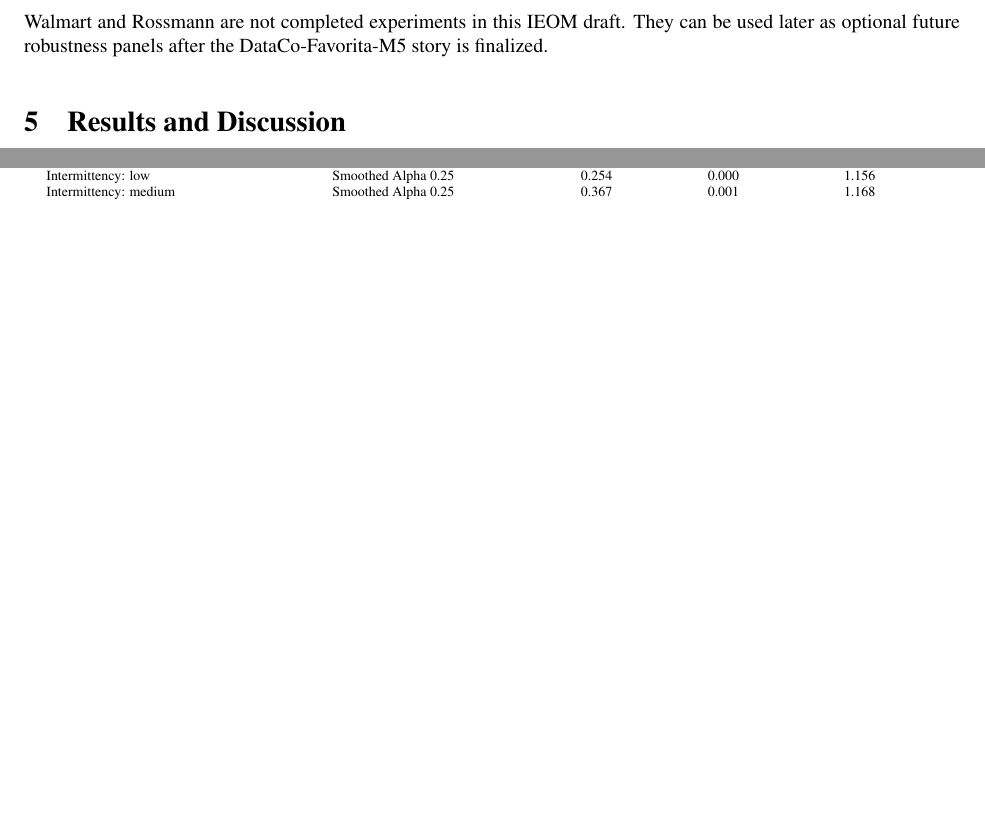
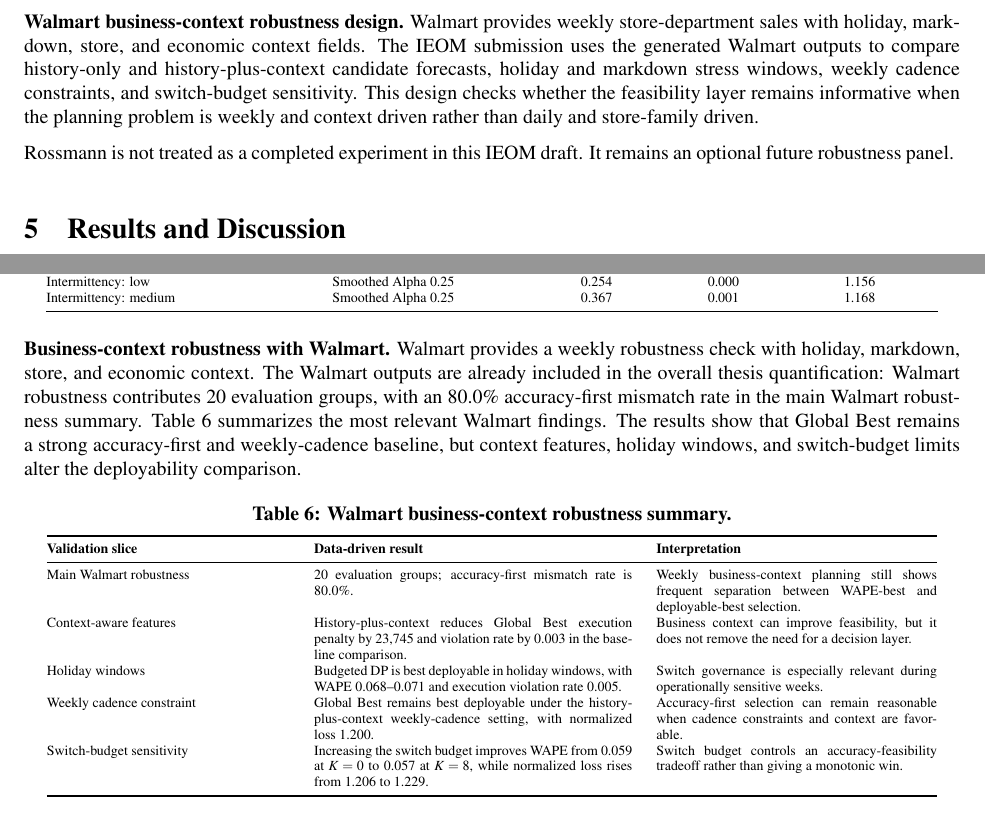
Before and after one commit to yvonnexu442/stability-aware-demand-planning, a LaTeX document (paper_submission_ieom/main.tex, which reads paper_submission_ieom/sections/04_data_collection.tex, paper_submission_ieom/sections/05_results_discussion.tex, paper_submission_ieom/tables/walmart_business_context_table.tex): two parts of pages 8 and 9 of 12 before the commit and two parts of pages 8 and 9 of 13 after it, joined at a grey line, cut at the place of the change, the shorter picture padded with empty space. Compiled offline with pdfLaTeX.

Commit message:
Align IEOM draft with Walmart robustness

```diff
--- a/paper_submission_ieom/sections/04_data_collection.tex
+++ b/paper_submission_ieom/sections/04_data_collection.tex
@@ -10,4 +10,6 @@
 
 \textbf{M5 robustness design.} M5 contains 3,049 items across 10 stores, and the pipeline samples item-store series for quick and medium robustness runs (Makridakis et al. 2022). The IEOM submission uses M5 to evaluate item-store, department-store, and category-store planning grains and to test intermittent-demand buckets. This design checks whether the planning-execution gap persists when demand is sparse or aggregated.
 
-Walmart and Rossmann are not completed experiments in this IEOM draft. They can be used later as optional future robustness panels after the DataCo-Favorita-M5 story is finalized.
+\textbf{Walmart business-context robustness design.} Walmart provides weekly store-department sales with holiday, markdown, store, and economic context fields. The IEOM submission uses the generated Walmart outputs to compare history-only and history-plus-context candidate forecasts, holiday and markdown stress windows, weekly cadence constraints, and switch-budget sensitivity. This design checks whether the feasibility layer remains informative when the planning problem is weekly and context driven rather than daily and store-family driven.
+
+Rossmann is not treated as a completed experiment in this IEOM draft. It remains an optional future robustness panel.
--- a/paper_submission_ieom/sections/05_results_discussion.tex
+++ b/paper_submission_ieom/sections/05_results_discussion.tex
@@ -11,6 +11,10 @@
 \textbf{Robustness under hierarchy and intermittency.} M5 provides robustness validation rather than a repetition of Favorita. Table~\ref{tab:m5-robustness} shows that Operational Ensemble is strongest at department-store and category-store grains, while Smoothed Alpha 0.25 is strongest at the item-store grain and across low-, medium-, and high-intermittency buckets. This strengthens the paper because the framework is not designed to make one method always win. Instead, it shows that the preferred deployable mechanism changes with operational context.
 
 \input{tables/m5_robustness_table}
+
+\textbf{Business-context robustness with Walmart.} Walmart provides a weekly robustness check with holiday, markdown, store, and economic context. The Walmart outputs are already included in the overall thesis quantification: Walmart robustness contributes 20 evaluation groups, with an 80.0\% accuracy-first mismatch rate in the main Walmart robustness summary. Table~\ref{tab:walmart-robustness} summarizes the most relevant Walmart findings. The results show that Global Best remains a strong accuracy-first and weekly-cadence baseline, but context features, holiday windows, and switch-budget limits alter the deployability comparison.
+
+\input{tables/walmart_business_context_table}
 
 \textbf{Myopic selection and oracle gaps.} The generated thesis summary provides algorithmic validation. The mean greedy-to-DP gap is 0.044, indicating that finite-horizon planning improves over one-step greedy selection where both are available. The mean gap to the realized-inventory DP oracle is 0.198, which measures selection suboptimality relative to non-deployable inventory-outcome information. The mean gap to the perfect-demand oracle is negative in the current combined outputs because a realized-demand signal can create high volatility and execution penalties; this confirms that the perfect-demand oracle is a diagnostic reference, not a deployable lower bound.
 
--- /dev/null
+++ b/paper_submission_ieom/tables/walmart_business_context_table.tex
@@ -0,0 +1,17 @@
+\begin{table}[htbp]
+\centering
+\caption{Walmart business-context robustness summary.}
+\label{tab:walmart-robustness}
+\scriptsize
+\begin{tabular}{@{}p{0.26\linewidth}p{0.34\linewidth}p{0.30\linewidth}@{}}
+\toprule
+\textbf{Validation slice} & \textbf{Data-driven result} & \textbf{Interpretation} \\
+\midrule
+Main Walmart robustness & 20 evaluation groups; accuracy-first mismatch rate is 80.0\%. & Weekly business-context planning still shows frequent separation between WAPE-best and deployable-best selection. \\
+Context-aware features & History-plus-context reduces Global Best execution penalty by 23,745 and violation rate by 0.003 in the baseline comparison. & Business context can improve feasibility, but it does not remove the need for a decision layer. \\
+Holiday windows & Budgeted DP is best deployable in holiday windows, with WAPE 0.068--0.071 and execution violation rate 0.005. & Switch governance is especially relevant during operationally sensitive weeks. \\
+Weekly cadence constraint & Global Best remains best deployable under the history-plus-context weekly-cadence setting, with normalized loss 1.200. & Accuracy-first selection can remain reasonable when cadence constraints and context are favorable. \\
+Switch-budget sensitivity & Increasing the switch budget improves WAPE from 0.059 at $K=0$ to 0.057 at $K=8$, while normalized loss rises from 1.206 to 1.229. & Switch budget controls an accuracy-feasibility tradeoff rather than giving a monotonic win. \\
+\bottomrule
+\end{tabular}
+\end{table}
```
Also changed, not shown: paper_submission_ieom/ieom_compliance_checklist.md (+3 -2 lines), paper_submission_ieom/sections/00_abstract.tex (+1 -1 lines), paper_submission_ieom/sections/01_introduction.tex (+3 -3 lines), paper_submission_ieom/sections/06_conclusion.tex (+2 -2 lines), paper_submission_ieom/tables/dataset_roles_table.tex (+2 -1 lines), paper_submission_ieom/README.md, paper_submission_ieom/main.pdf, paper_submission_ieom/sections/04_data_collection.tex (4 more changed lines), paper_submission_ieom/sections/05_results_discussion.tex (4 more changed lines).
